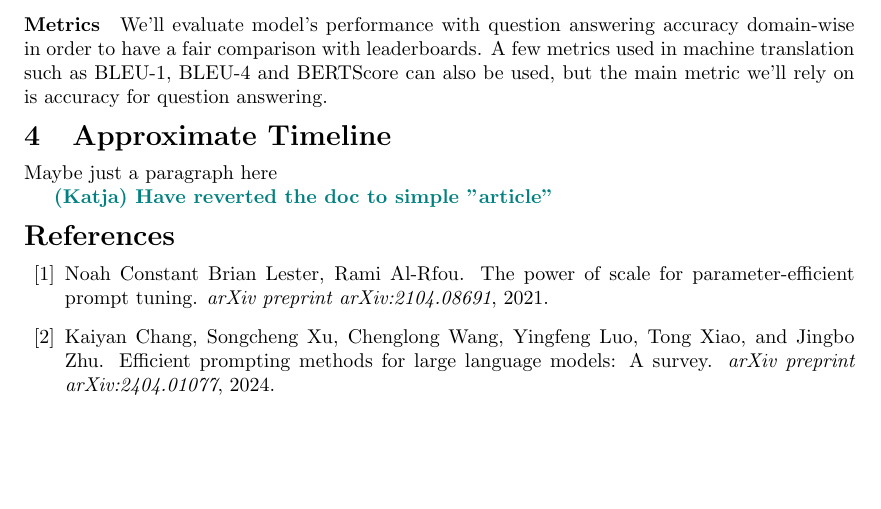
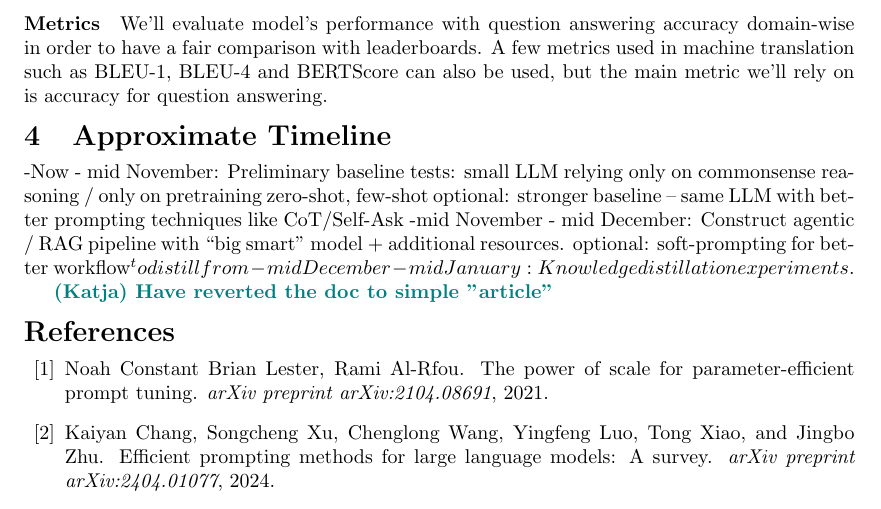
Before and after one commit to katja-kolos/foundation_models, a LaTeX document (docs/proposal/main.tex): part of page 2 of 3, cut so that both start at the same text, the shorter picture padded with empty space. Compiled offline with pdfLaTeX.

Commit message:
Timeline

```diff
--- a/docs/proposal/main.tex
+++ b/docs/proposal/main.tex
@@ -80,7 +80,15 @@ We plan to use the ScienceQA dataset. ScienceQA is a multimodal dataset containi
 We'll evaluate model's performance with question answering accuracy domain-wise in order to have a fair comparison with leaderboards. A few metrics used in machine translation such as BLEU-1, BLEU-4 and BERTScore can also be used, but the main metric we'll rely on is accuracy for question answering.
 
 \section{Approximate Timeline}
-Maybe just a paragraph here
+-Now - mid November:
+  Preliminary baseline tests: small LLM relying only on commonsense reasoning / only on pretraining
+  zero-shot, few-shot
+  optional: stronger baseline – same LLM with better prompting techniques like CoT/Self-Ask
+-mid November - mid December:
+  Construct agentic / RAG pipeline with “big smart” model + additional resources.
+  optional: soft-prompting for better workflow^ to distill from
+-mid December - mid January:
+  Knowledge distillation experiments.
 
 
 \katja{Have reverted the doc to simple "article"}
```
